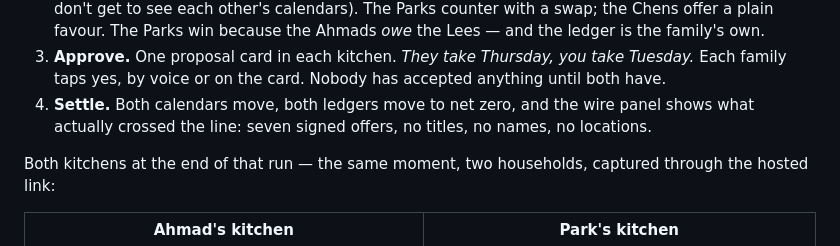
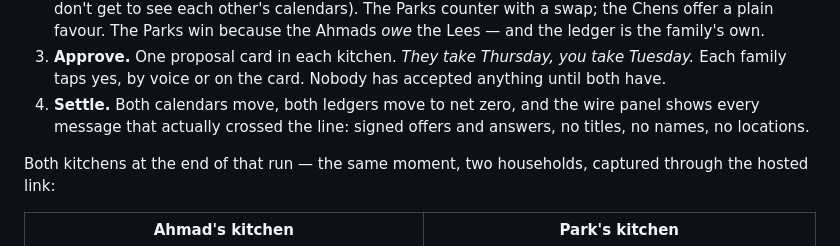
Before and after one commit to Abrar5510/between, a Markdown page: README.md, the part around the change. Rendered like a GitHub page.

```diff
--- a/README.md
+++ b/README.md
@@ -28,8 +28,8 @@ Two kitchens, two assistants, one Thursday:
    take Tuesday.* Each family taps yes, by voice or on the card. Nobody has
    accepted anything until both have.
 4. **Settle.** Both calendars move, both ledgers move to net zero, and the wire
-   panel shows what actually crossed the line: seven signed offers, no titles,
-   no names, no locations.
+   panel shows every message that actually crossed the line: signed offers and
+   answers, no titles, no names, no locations.
 
 Both kitchens at the end of that run — the same moment, two households, captured
 through the hosted link:
```
Also changed, not shown: docs/demo-runbook.md (+24 -1 lines).
